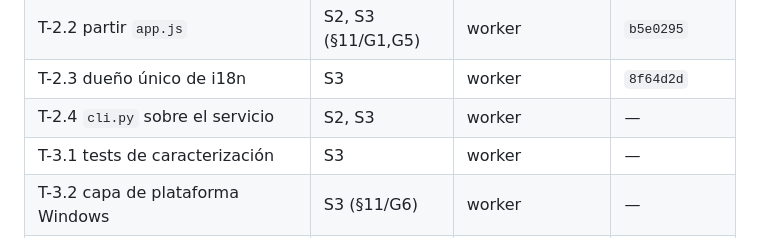
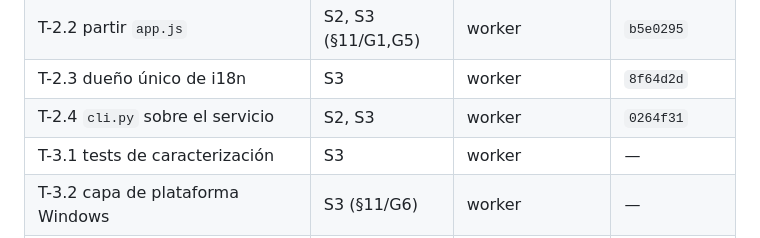
Before and after one commit to AlexisAcevedo/Gestor-de-luces, a Markdown page: odd/tasks/repo-hardening.md, the part around one of its changes. GitHub-like rendering.

Commit message:
docs(odd): record T-2.4 completion (L19)

```diff
--- a/odd/tasks/repo-hardening.md
+++ b/odd/tasks/repo-hardening.md
@@ -33,7 +33,7 @@ usuario.
 | T-2.1 fuente única de escenas | S2, S3 | inline | `bd9ccdc` |
 | T-2.2 partir `app.js` | S2, S3 (§11/G1,G5) | worker | `b5e0295` |
 | T-2.3 dueño único de i18n | S3 | worker | `8f64d2d` |
-| T-2.4 `cli.py` sobre el servicio | S2, S3 | worker | — |
+| T-2.4 `cli.py` sobre el servicio | S2, S3 | worker | `0264f31` |
 | T-3.1 tests de caracterización | S3 | worker | — |
 | T-3.2 capa de plataforma Windows | S3 (§11/G6) | worker | — |
 | T-3.3 ciclo de vida testeable | S3 | worker | — |
```
Also changed, not shown: other parts of odd/tasks/repo-hardening.md (+1 -0 lines).
